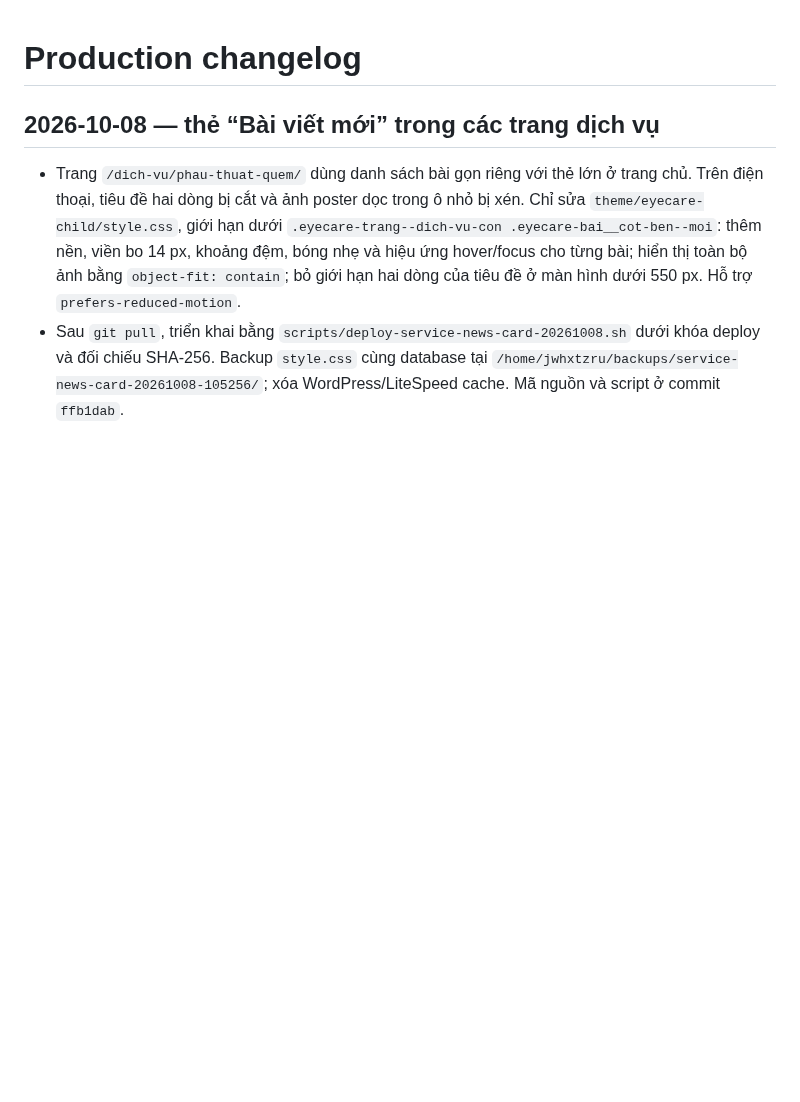
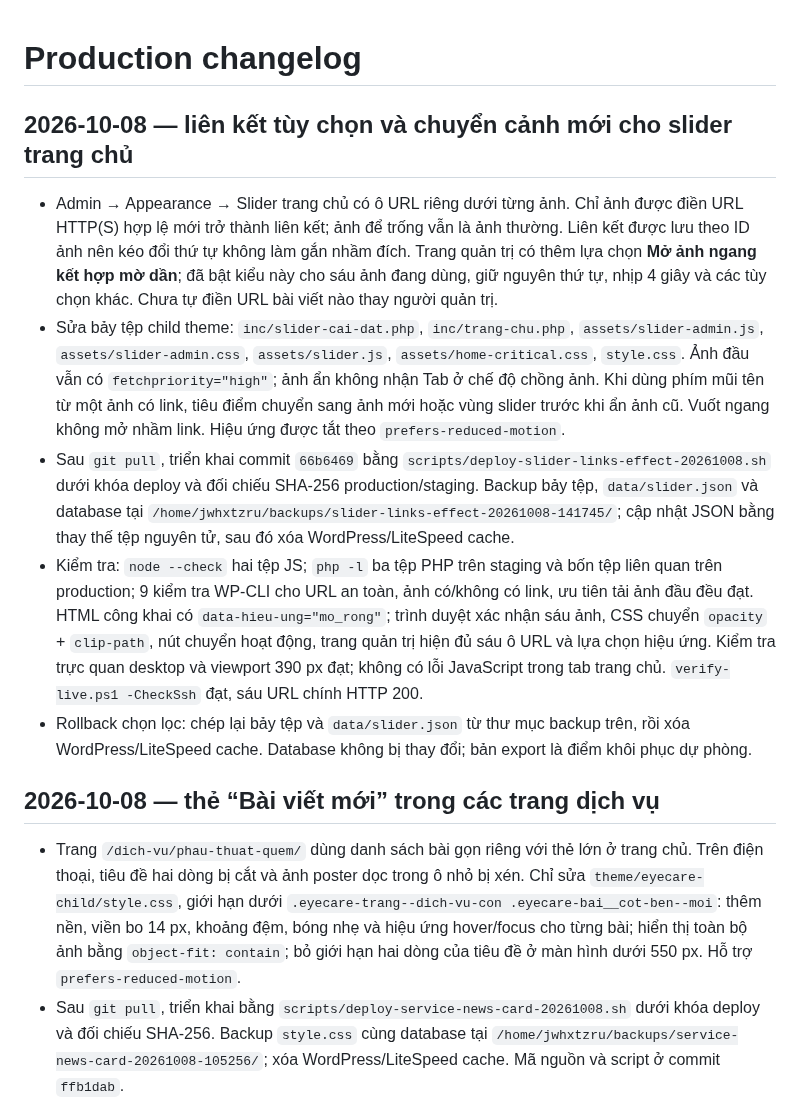
Before and after one commit to minhtienlove-tech/mathanoibacninh-ops, a Markdown page: docs/CHANGELOG.md, the part around the change. Rendered like a GitHub page; blank space fills up the shorter version.

Commit message:
Document slider links and transition deployment

```diff
--- a/docs/CHANGELOG.md
+++ b/docs/CHANGELOG.md
@@ -1,4 +1,12 @@
 # Production changelog
+
+## 2026-10-08 — liên kết tùy chọn và chuyển cảnh mới cho slider trang chủ
+
+- Admin → Appearance → Slider trang chủ có ô URL riêng dưới từng ảnh. Chỉ ảnh được điền URL HTTP(S) hợp lệ mới trở thành liên kết; ảnh để trống vẫn là ảnh thường. Liên kết được lưu theo ID ảnh nên kéo đổi thứ tự không làm gắn nhầm đích. Trang quản trị có thêm lựa chọn **Mở ảnh ngang kết hợp mờ dần**; đã bật kiểu này cho sáu ảnh đang dùng, giữ nguyên thứ tự, nhịp 4 giây và các tùy chọn khác. Chưa tự điền URL bài viết nào thay người quản trị.
+- Sửa bảy tệp child theme: `inc/slider-cai-dat.php`, `inc/trang-chu.php`, `assets/slider-admin.js`, `assets/slider-admin.css`, `assets/slider.js`, `assets/home-critical.css`, `style.css`. Ảnh đầu vẫn có `fetchpriority="high"`; ảnh ẩn không nhận Tab ở chế độ chồng ảnh. Khi dùng phím mũi tên từ một ảnh có link, tiêu điểm chuyển sang ảnh mới hoặc vùng slider trước khi ẩn ảnh cũ. Vuốt ngang không mở nhầm link. Hiệu ứng được tắt theo `prefers-reduced-motion`.
+- Sau `git pull`, triển khai commit `66b6469` bằng `scripts/deploy-slider-links-effect-20261008.sh` dưới khóa deploy và đối chiếu SHA-256 production/staging. Backup bảy tệp, `data/slider.json` và database tại `/home/jwhxtzru/backups/slider-links-effect-20261008-141745/`; cập nhật JSON bằng thay thế tệp nguyên tử, sau đó xóa WordPress/LiteSpeed cache.
+- Kiểm tra: `node --check` hai tệp JS; `php -l` ba tệp PHP trên staging và bốn tệp liên quan trên production; 9 kiểm tra WP-CLI cho URL an toàn, ảnh có/không có link, ưu tiên tải ảnh đầu đều đạt. HTML công khai có `data-hieu-ung="mo_rong"`; trình duyệt xác nhận sáu ảnh, CSS chuyển `opacity` + `clip-path`, nút chuyển hoạt động, trang quản trị hiện đủ sáu ô URL và lựa chọn hiệu ứng. Kiểm tra trực quan desktop và viewport 390 px đạt; không có lỗi JavaScript trong tab trang chủ. `verify-live.ps1 -CheckSsh` đạt, sáu URL chính HTTP 200.
+- Rollback chọn lọc: chép lại bảy tệp và `data/slider.json` từ thư mục backup trên, rồi xóa WordPress/LiteSpeed cache. Database không bị thay đổi; bản export là điểm khôi phục dự phòng.
 
 ## 2026-10-08 — thẻ “Bài viết mới” trong các trang dịch vụ
 
```
